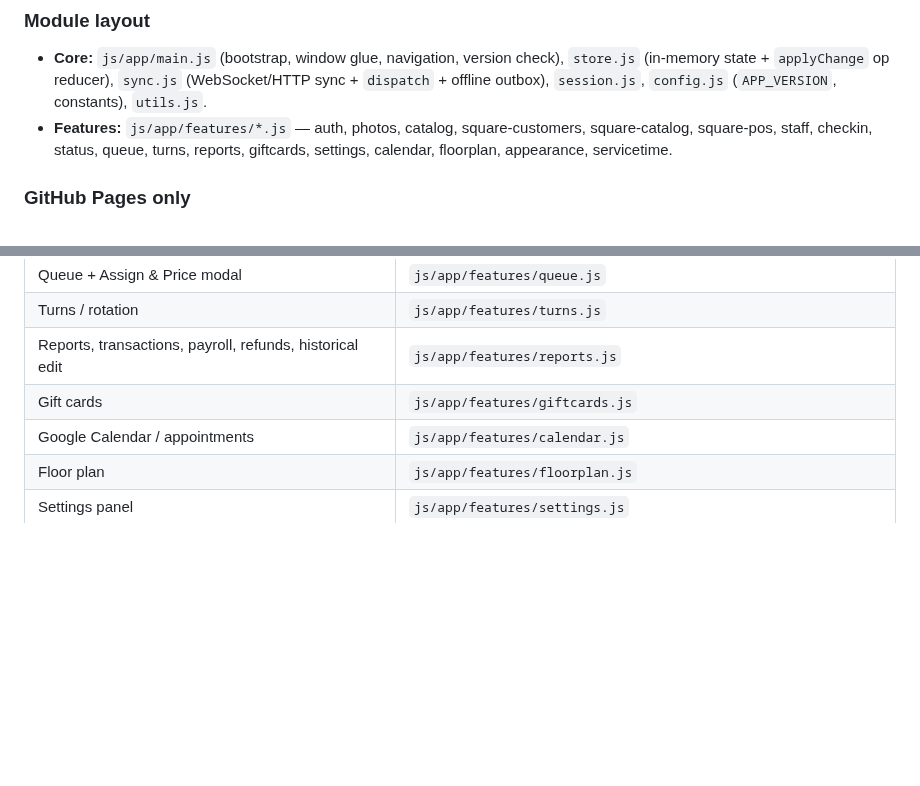
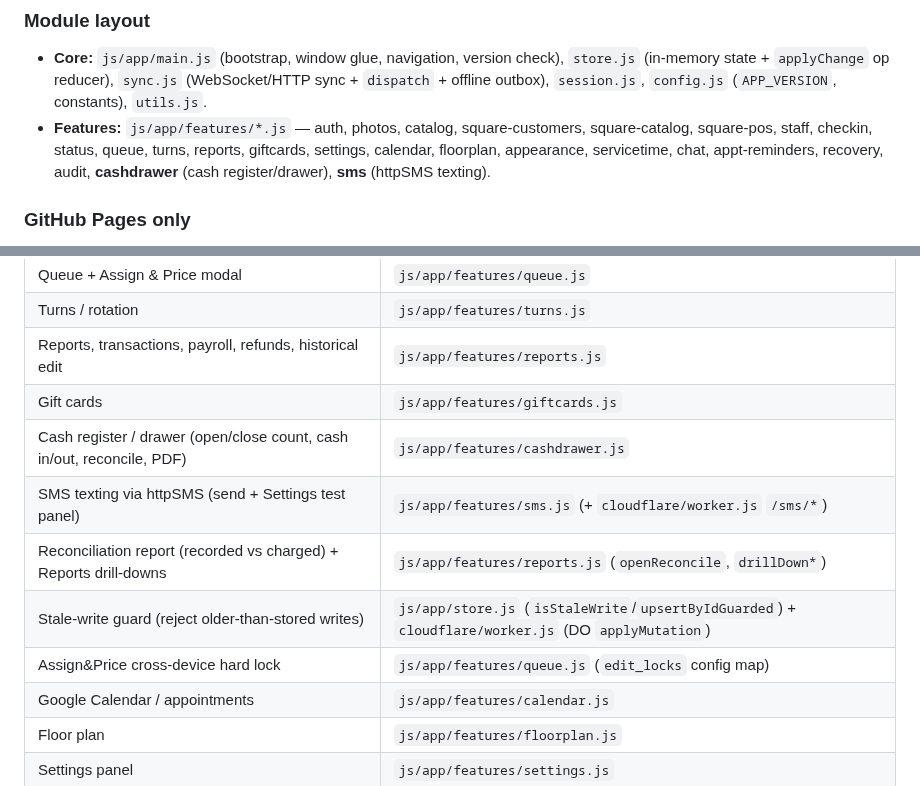
Before and after one commit to MuseNail/musedashboard, a Markdown page: CLAUDE.md, 2 parts joined by grey strips. Rendered like a GitHub page; blank space fills up the shorter version.

Commit message:
docs: refresh CLAUDE.md module list + Where-to-Make-Changes (v3.77–v3.89)
Add the new feature modules (cashdrawer, sms, chat, appt-reminders, recovery, audit)
to the module layout, and add Where-to-Make-Changes rows for: cash register/drawer, SMS
texting (httpSMS), reconciliation report + reports drill-downs, the stale-write guard
(store.js + DO applyMutation), and the Assign&Price cross-device hard lock (edit_locks).
Docs-only — no app/version change.

Co-Authored-By: Claude Opus 4.8 <noreply@anthropic.com>

```diff
--- a/CLAUDE.md
+++ b/CLAUDE.md
@@ -95,7 +95,7 @@ The app is **native ES modules** under `js/app/`. `index.html` loads a single en
 
 ### Module layout
 - **Core:** `js/app/main.js` (bootstrap, window glue, navigation, version check), `store.js` (in-memory state + `applyChange` op reducer), `sync.js` (WebSocket/HTTP sync + `dispatch` + offline outbox), `session.js`, `config.js` (`APP_VERSION`, constants), `utils.js`.
-- **Features:** `js/app/features/*.js` — auth, photos, catalog, square-customers, square-catalog, square-pos, staff, checkin, status, queue, turns, reports, giftcards, settings, calendar, floorplan, appearance, servicetime.
+- **Features:** `js/app/features/*.js` — auth, photos, catalog, square-customers, square-catalog, square-pos, staff, checkin, status, queue, turns, reports, giftcards, settings, calendar, floorplan, appearance, servicetime, chat, appt-reminders, recovery, audit, **cashdrawer** (cash register/drawer), **sms** (httpSMS texting).
 
 ### GitHub Pages only
 No server-side logic in the front end, no dynamic routes, no build artifacts — all client output is static files GitHub Pages serves directly. Backend logic lives in the Cloudflare Worker / Durable Object (`cloudflare/worker.js`).
@@ -126,6 +126,11 @@ No server-side logic in the front end, no dynamic routes, no build artifacts —
 | Turns / rotation | `js/app/features/turns.js` |
 | Reports, transactions, payroll, refunds, historical edit | `js/app/features/reports.js` |
 | Gift cards | `js/app/features/giftcards.js` |
+| Cash register / drawer (open/close count, cash in/out, reconcile, PDF) | `js/app/features/cashdrawer.js` |
+| SMS texting via httpSMS (send + Settings test panel) | `js/app/features/sms.js` (+ `cloudflare/worker.js` `/sms/*`) |
+| Reconciliation report (recorded vs charged) + Reports drill-downs | `js/app/features/reports.js` (`openReconcile`, `drillDown*`) |
+| Stale-write guard (reject older-than-stored writes) | `js/app/store.js` (`isStaleWrite`/`upsertByIdGuarded`) + `cloudflare/worker.js` (DO `applyMutation`) |
+| Assign&Price cross-device hard lock | `js/app/features/queue.js` (`edit_locks` config map) |
 | Google Calendar / appointments | `js/app/features/calendar.js` |
 | Floor plan | `js/app/features/floorplan.js` |
 | Settings panel | `js/app/features/settings.js` |
```
